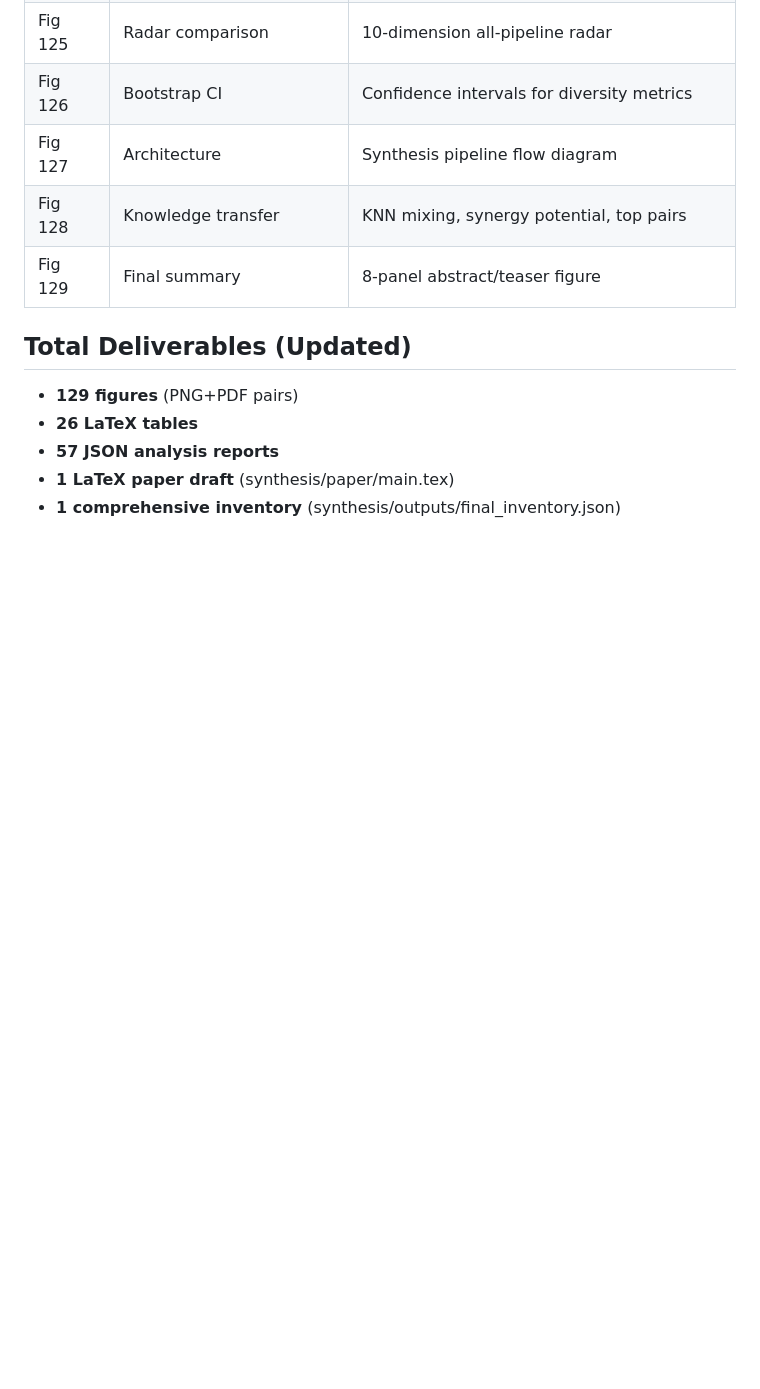
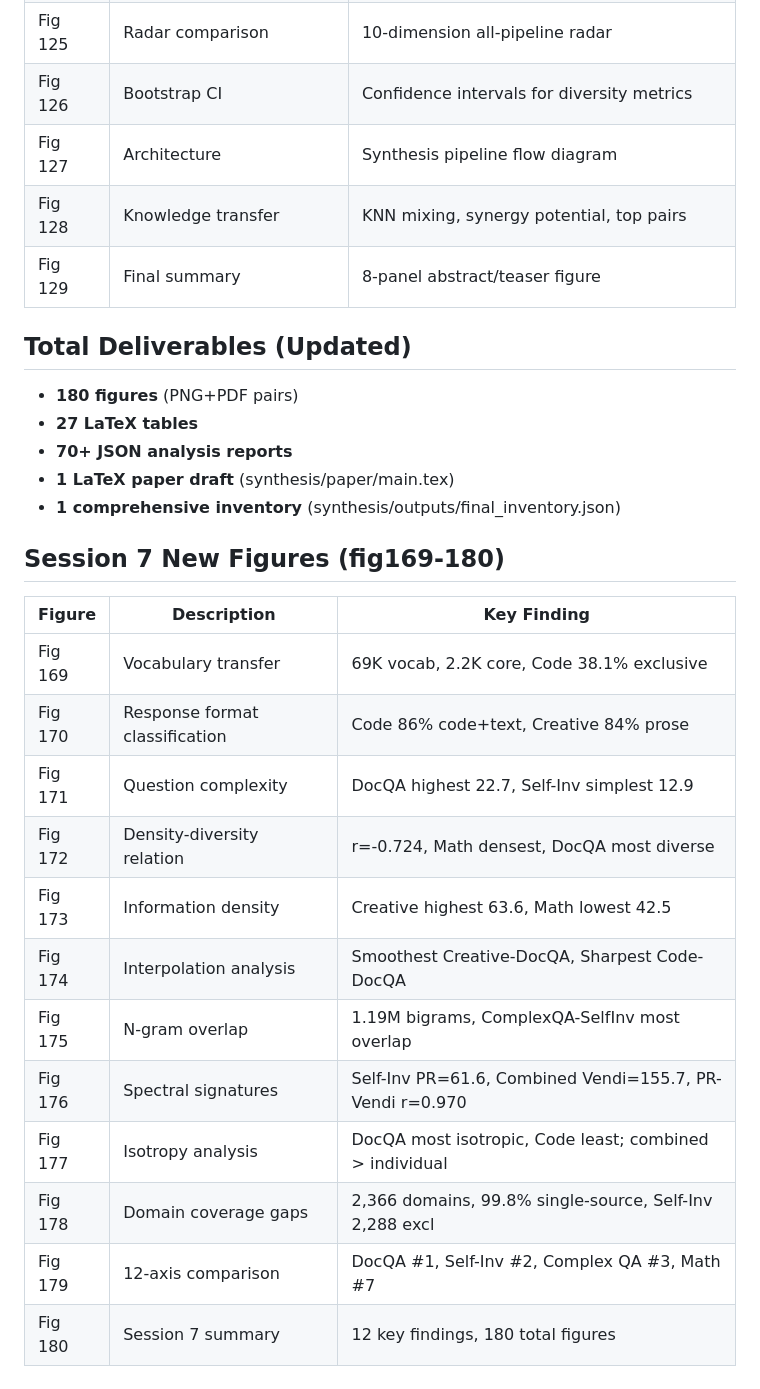
Before and after one commit to sustech-nlp/FANNO, a Markdown page: synthesis/paper_outline.md, the part around the change. GitHub-like rendering; blank space fills up the shorter version.

```diff
--- a/synthesis/paper_outline.md
+++ b/synthesis/paper_outline.md
@@ -300,8 +300,24 @@
 | Fig 129 | Final summary | 8-panel abstract/teaser figure |
 
 ## Total Deliverables (Updated)
-- **129 figures** (PNG+PDF pairs)
-- **26 LaTeX tables**
-- **57 JSON analysis reports**
+- **180 figures** (PNG+PDF pairs)
+- **27 LaTeX tables**
+- **70+ JSON analysis reports**
 - **1 LaTeX paper draft** (synthesis/paper/main.tex)
 - **1 comprehensive inventory** (synthesis/outputs/final_inventory.json)
+
+## Session 7 New Figures (fig169-180)
+| Figure | Description | Key Finding |
+|--------|-------------|-------------|
+| Fig 169 | Vocabulary transfer | 69K vocab, 2.2K core, Code 38.1% exclusive |
+| Fig 170 | Response format classification | Code 86% code+text, Creative 84% prose |
+| Fig 171 | Question complexity | DocQA highest 22.7, Self-Inv simplest 12.9 |
+| Fig 172 | Density-diversity relation | r=-0.724, Math densest, DocQA most diverse |
+| Fig 173 | Information density | Creative highest 63.6, Math lowest 42.5 |
+| Fig 174 | Interpolation analysis | Smoothest Creative-DocQA, Sharpest Code-DocQA |
+| Fig 175 | N-gram overlap | 1.19M bigrams, ComplexQA-SelfInv most overlap |
+| Fig 176 | Spectral signatures | Self-Inv PR=61.6, Combined Vendi=155.7, PR-Vendi r=0.970 |
+| Fig 177 | Isotropy analysis | DocQA most isotropic, Code least; combined > individual |
+| Fig 178 | Domain coverage gaps | 2,366 domains, 99.8% single-source, Self-Inv 2,288 excl |
+| Fig 179 | 12-axis comparison | DocQA #1, Self-Inv #2, Complex QA #3, Math #7 |
+| Fig 180 | Session 7 summary | 12 key findings, 180 total figures |
```
Also changed, not shown: docs/dev.md (+47 -0 lines), synthesis/DATASET_CARD.md (+3 -3 lines).
